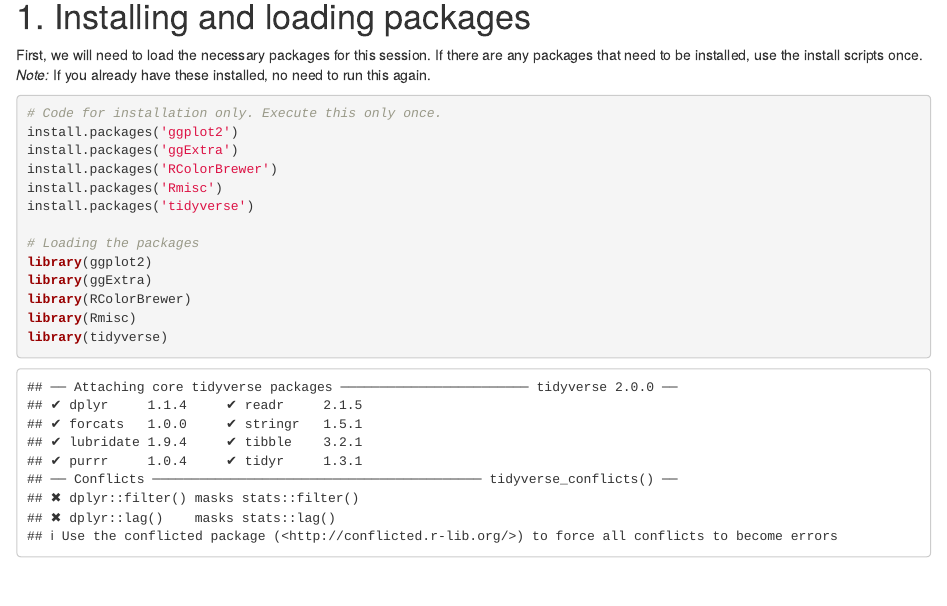
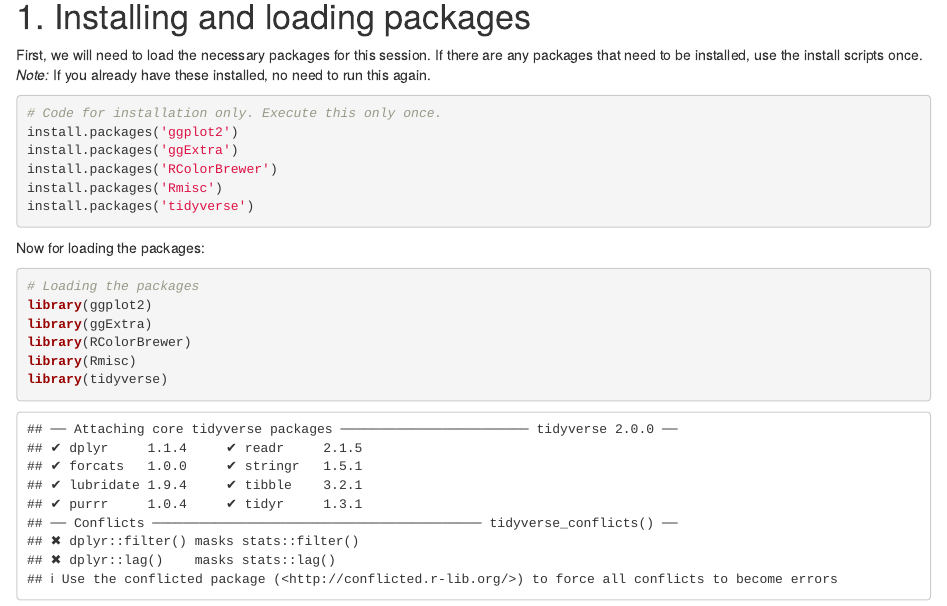
Before and after one commit to fergaljd/i4TB, an R Markdown document (i4TB_Plotting-ggplot.Rmd): the page in a window 1100 px wide, from 500 px down. Rendered offline with R 4.5, knitr and Pandoc, with nearby package versions; code that draws random numbers runs with fixed seeds of ours.

Commit message:
Fixed Code for ggplot session

````diff
--- a/i4TB_Plotting-ggplot.Rmd
+++ b/i4TB_Plotting-ggplot.Rmd
@@ -39,7 +39,10 @@ install.packages('ggExtra')
 install.packages('RColorBrewer')
 install.packages('Rmisc')
 install.packages('tidyverse')
+```
 
+Now for loading the packages:
+```{r}
 # Loading the packages
 library(ggplot2)
 library(ggExtra)
````
